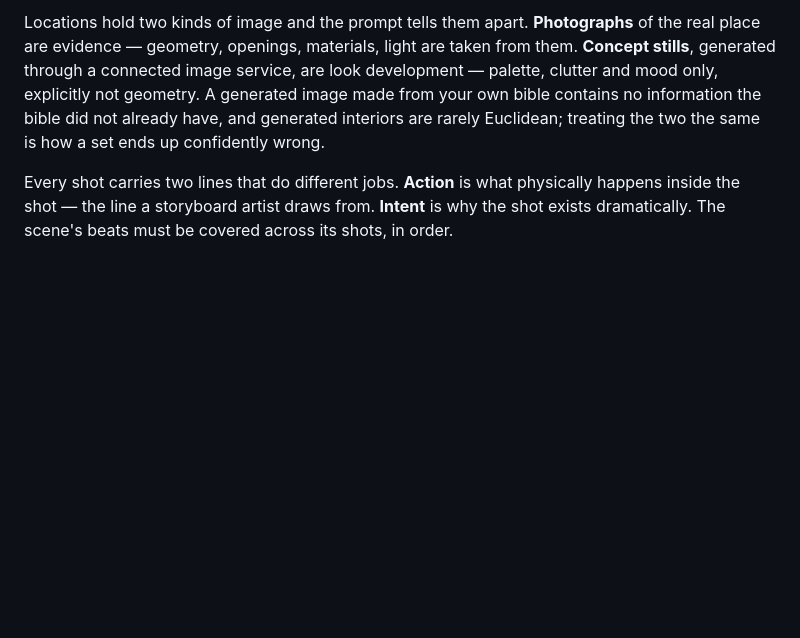
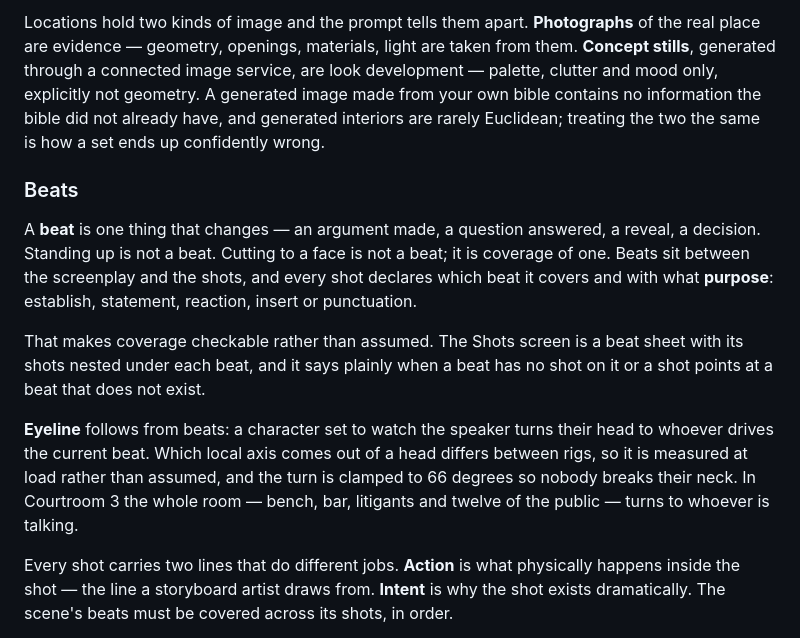
Before and after one commit to SkilltimateTechnologies/previz2, a Markdown page: README.md, the part around the change. Rendered like a GitHub page; blank space fills up the shorter version.

Commit message:
Beats, purposes, reaction coverage and eyeline
Beats become a real layer between the screenplay and the shots. A beat is one thing that
changes; standing up is not a beat and cutting to a face is not a beat but coverage of
one. Every shot declares the beat it covers and its purpose — establish, statement,
reaction, insert or punctuation.

Coverage is now checkable. The Shots screen is a beat sheet with shots nested under their
beat, and it reports beats nobody shot and shots pointing at beats that do not exist.
Purpose is editable per shot.

Eyeline follows from beats: a character watching the speaker turns their head to whoever
drives the current beat, which is what makes a reaction shot read as a reaction rather
than a person standing there. The face axis is measured at load because it differs
between rigs, and the turn is clamped to 66 degrees.

The courtroom is re-authored against this: sixteen beats, twenty-two shots, five
reactions, nothing uncovered. Rao now has a shot on him when the year lands, Girish when
the reveal lands, the bench when the records come out, and Padma while the trap is being
built for her. The whole room — bench, bar, litigants and twelve of the public — watches
whoever is speaking.

```diff
--- a/README.md
+++ b/README.md
@@ -43,6 +43,23 @@ real place are evidence — geometry, openings, materials, light are taken from
 palette, clutter and mood only, explicitly not geometry. A generated image made from your
 own bible contains no information the bible did not already have, and generated interiors
 are rarely Euclidean; treating the two the same is how a set ends up confidently wrong.
+
+### Beats
+
+A **beat** is one thing that changes — an argument made, a question answered, a reveal, a
+decision. Standing up is not a beat. Cutting to a face is not a beat; it is coverage of
+one. Beats sit between the screenplay and the shots, and every shot declares which beat it
+covers and with what **purpose**: establish, statement, reaction, insert or punctuation.
+
+That makes coverage checkable rather than assumed. The Shots screen is a beat sheet with
+its shots nested under each beat, and it says plainly when a beat has no shot on it or a
+shot points at a beat that does not exist.
+
+**Eyeline** follows from beats: a character set to watch the speaker turns their head to
+whoever drives the current beat. Which local axis comes out of a head differs between
+rigs, so it is measured at load rather than assumed, and the turn is clamped to 66 degrees
+so nobody breaks their neck. In Courtroom 3 the whole room — bench, bar, litigants and
+twelve of the public — turns to whoever is talking.
 
 Every shot carries two lines that do different jobs. **Action** is what physically
 happens inside the shot — the line a storyboard artist draws from. **Intent** is why the
```
